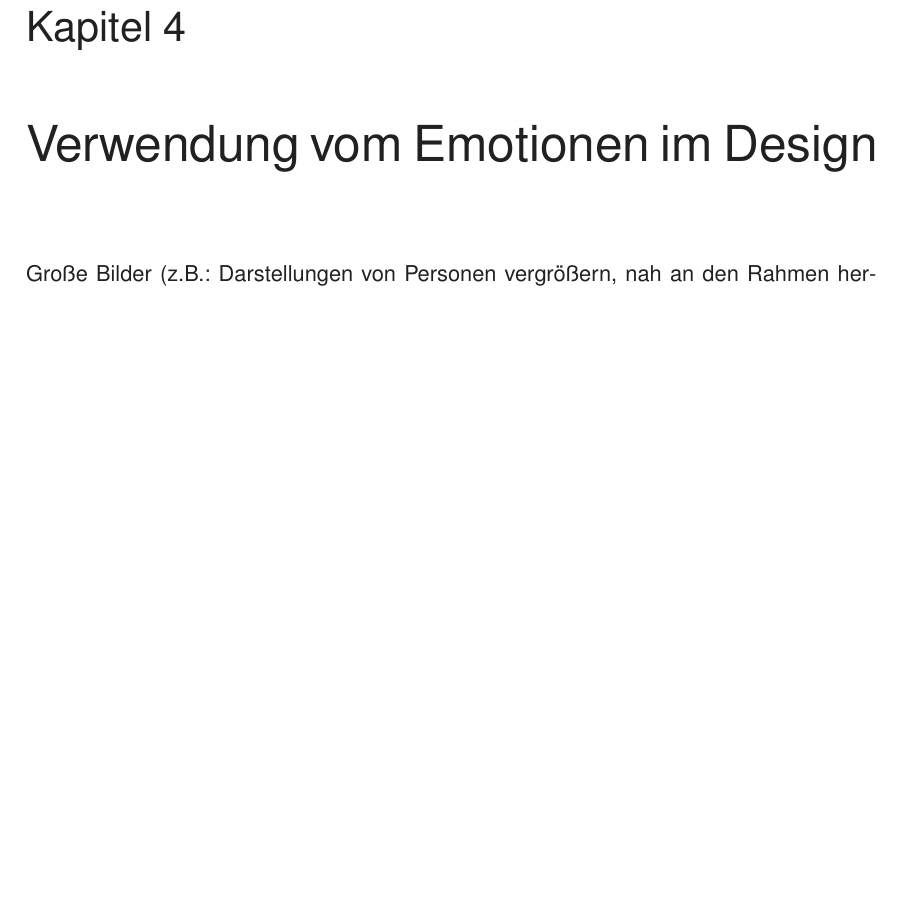
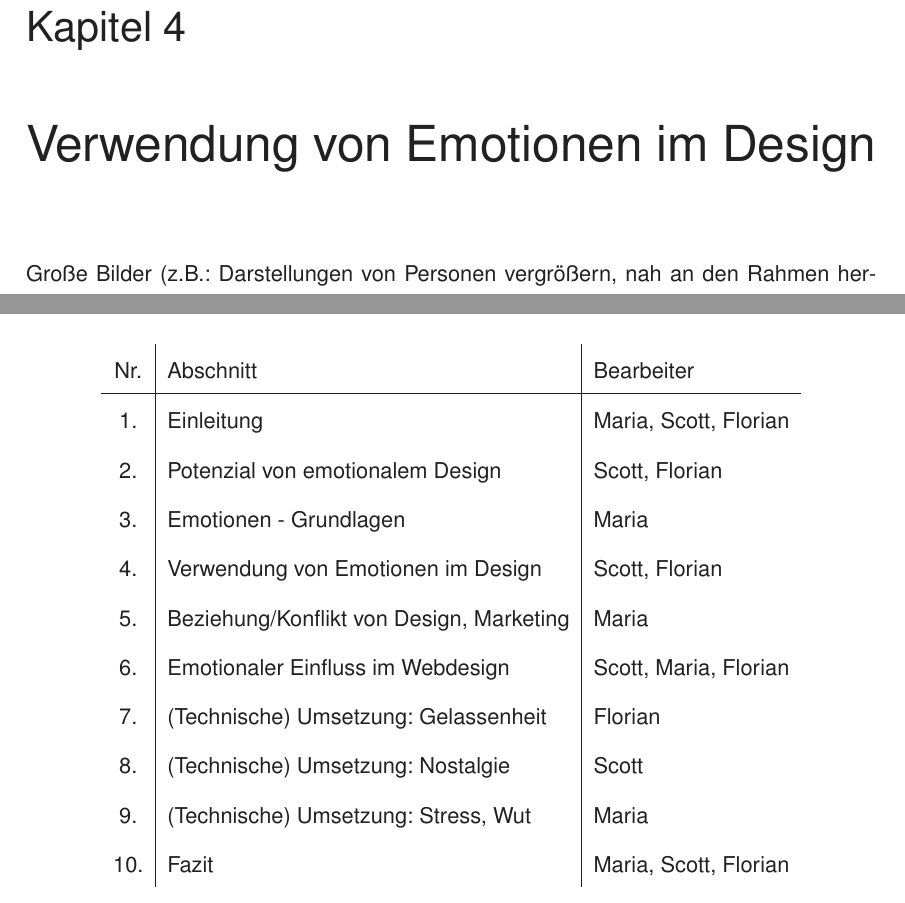
Before and after one commit to MSPK-git/emotion-web, a LaTeX document (doku/dokumentation.tex, which reads doku/04_Verwendung.tex, doku/99_Projektabschnitte.tex): part of page 12 of 59 before the commit and two parts of pages 12 and 55 of 59 after it, the two joined at a grey line, cut so that both start at the same text, the shorter picture padded with empty space. Compiled offline with pdfLaTeX.

Commit message:
continued

```diff
--- a/doku/04_Verwendung.tex
+++ b/doku/04_Verwendung.tex
@@ -1,7 +1,7 @@
 \documentclass[./dokumentation.tex]{subfiles}
 
 \begin{document}
-\chapter{Verwendung vom Emotionen im Design}
+\chapter{Verwendung von Emotionen im Design}
 Große Bilder (z.B.: Darstellungen von Personen vergrößern, nah an den Rahmen heranrücken), leuchtende Farben mit hoher Sättigung und hohe Kontraste auf Webseiten wirken erregender auf den Nutzer und können somit ein besonders wirkungsvoller Kanal sein, Aufmerksamkeit zu erhöhen und das Verhalten zu beeinflussen. Dabei erfolgt die Erregung größtenteils unbewusst und bietet somit für die Webdesigner einen besonders wirkungsvollen Kanal. Denn eine erhöhte Erregung verengt den Fokus der Aufmerksamkeit, sodass sich diese auf das richtet,  was die Stimulation (Erregung) verursacht (z.B.: Stoppschild) (\cite{vanGorp2013}).
 
 \section{Motivation und Emotionen}
--- a/doku/99_Projektabschnitte.tex
+++ b/doku/99_Projektabschnitte.tex
@@ -2,6 +2,23 @@
 
 \begin{document}
 \section{Aufteilung der Projektabschnitte}
-
-
+\begin{center}
+    \begin{tabular}{c | l | l}
+%        \begin{table}
+            Nr. & Abschnitt                                       & Bearbeiter \\
+            \hline
+            1.  & Einleitung                                      & Maria, Scott, Florian \\
+            2.  & Potenzial von emotionalem Design                & Scott, Florian \\
+            3.  & Emotionen - Grundlagen                          & Maria  \\
+            4.  & Verwendung von Emotionen im Design              & Scott, Florian\\
+            5.  & Beziehung/Konflikt von Design, Marketing        & Maria\\
+            6.  & Emotionaler Einfluss im Webdesign               & Scott, Maria, Florian\\
+            7.  & (Technische) Umsetzung: Gelassenheit            & Florian\\
+            8.  & (Technische) Umsetzung: Nostalgie               & Scott \\
+            9.  & (Technische) Umsetzung: Stress, Wut             & Maria  \\
+            10. & Fazit                                           & Maria, Scott, Florian \\
+%        \end{table}
+    \end{tabular} \\
+\end{center}
+ %% 6 Maria, 5 Scott, 5 Florian
 \end{document}
```
Also changed, not shown: 2 other files.
